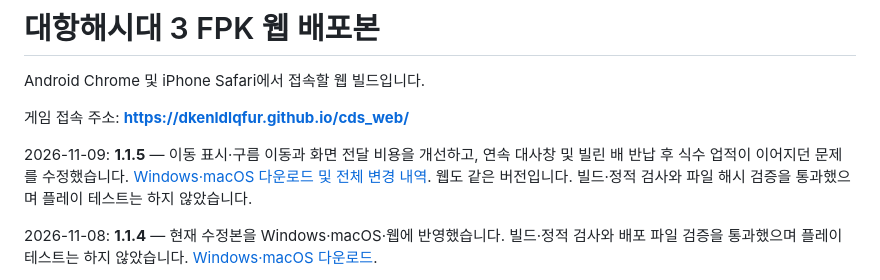
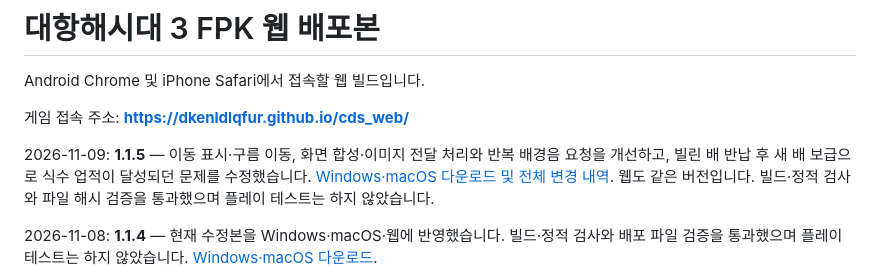
Before and after one commit to dkenldlqfur/cds_web, a Markdown page: README.md, the part around the change. GitHub-like rendering.

Commit message:
Correct 1.1.5 notes to exclude reverted dialogue changes [skip ci]

```diff
--- a/README.md
+++ b/README.md
@@ -4,7 +4,7 @@ Android Chrome 및 iPhone Safari에서 접속할 웹 빌드입니다.
 
 게임 접속 주소: **https://dkenldlqfur.github.io/cds_web/**
 
-2026-11-09: **1.1.5** — 이동 표시·구름 이동과 화면 전달 비용을 개선하고, 연속 대사창 및 빌린 배 반납 후 식수 업적이 이어지던 문제를 수정했습니다. [Windows·macOS 다운로드 및 전체 변경 내역](https://github.com/dkenldlqfur/CDS95_Windows/releases/tag/v1.1.5). 웹도 같은 버전입니다. 빌드·정적 검사와 파일 해시 검증을 통과했으며 플레이 테스트는 하지 않았습니다.
+2026-11-09: **1.1.5** — 이동 표시·구름 이동, 화면 합성·이미지 전달 처리와 반복 배경음 요청을 개선하고, 빌린 배 반납 후 새 배 보급으로 식수 업적이 달성되던 문제를 수정했습니다. [Windows·macOS 다운로드 및 전체 변경 내역](https://github.com/dkenldlqfur/CDS95_Windows/releases/tag/v1.1.5). 웹도 같은 버전입니다. 빌드·정적 검사와 파일 해시 검증을 통과했으며 플레이 테스트는 하지 않았습니다.
 
 2026-11-08: **1.1.4** — 현재 수정본을 Windows·macOS·웹에 반영했습니다. 빌드·정적 검사와 배포 파일 검증을 통과했으며 플레이 테스트는 하지 않았습니다. [Windows·macOS 다운로드](https://github.com/dkenldlqfur/CDS95_Windows/releases/tag/v1.1.4).
 
```
